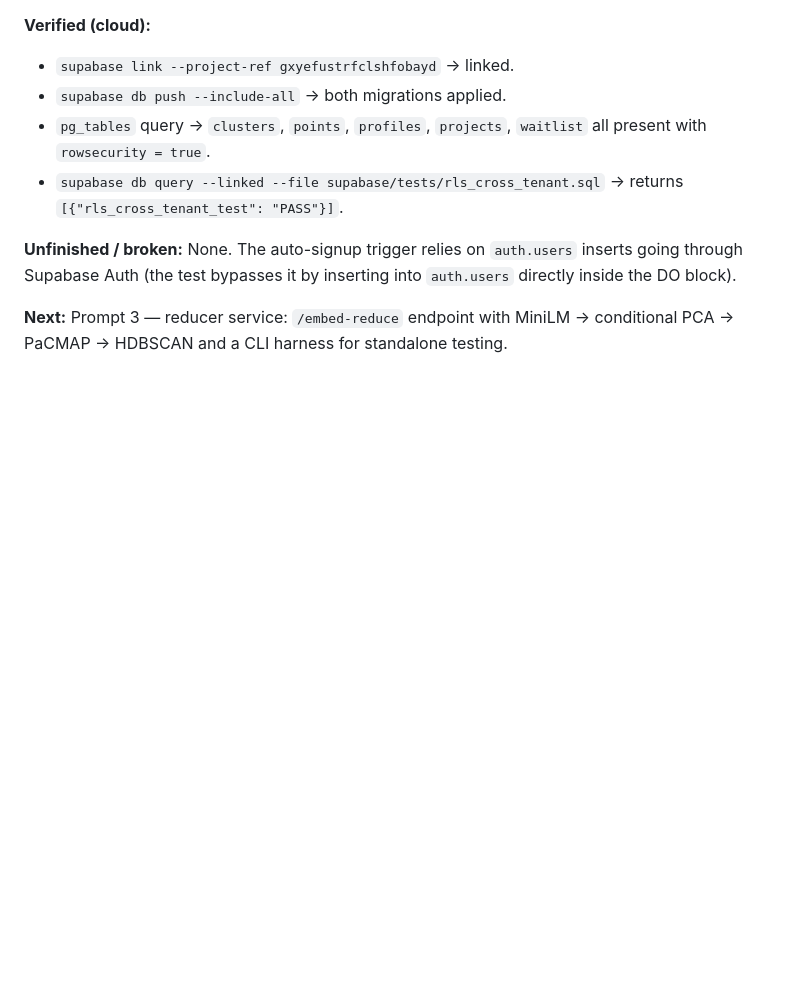
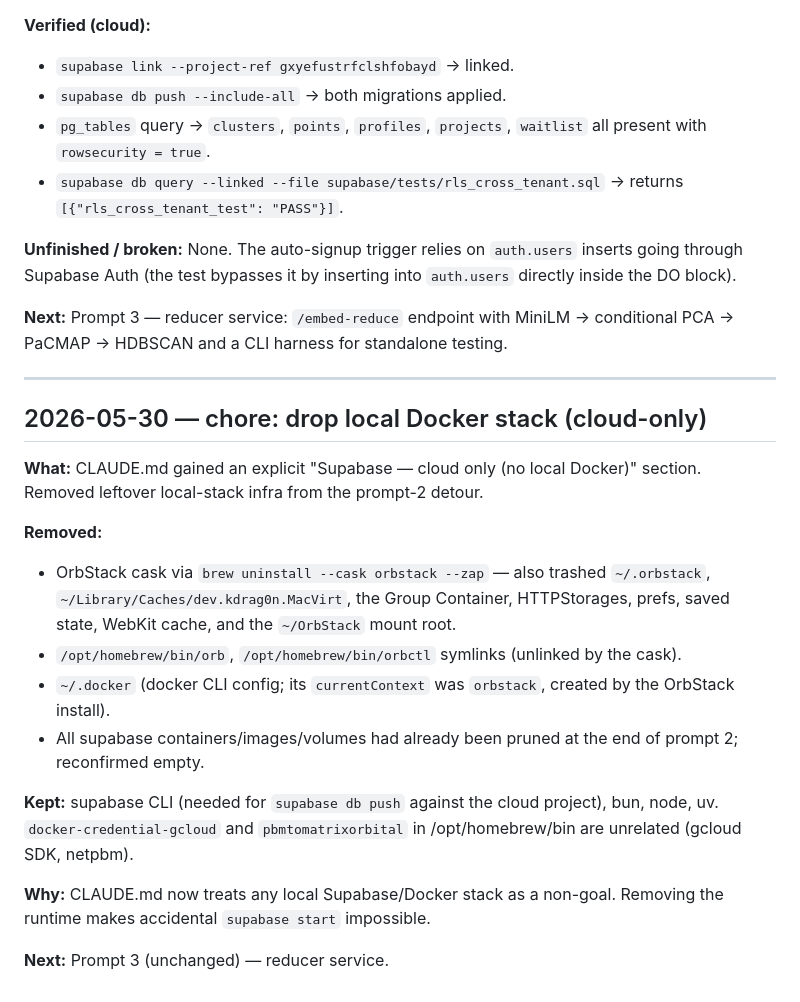
Before and after one commit to scythe410/vectorscape-3D-embedding-space-explorer, a Markdown page: BUILDLOG.md, the part around the change. Rendered like a GitHub page; blank space fills up the shorter version.

Commit message:
chore: codify cloud-only Supabase rule; drop local Docker leftovers
CLAUDE.md gains a Supabase section that forbids `supabase start` and any
local Docker stack — we develop against the hosted dev project only. To
match, removed OrbStack (cask --zap), the ~/.docker config dir whose
context pointed at orbstack, and confirmed no supabase containers,
images, or volumes remain. supabase CLI stays for `db push`.

```diff
--- a/BUILDLOG.md
+++ b/BUILDLOG.md
@@ -69,3 +69,22 @@ Append-only running memory of the VectorScape build. Read first, append always.
 **Unfinished / broken:** None. The auto-signup trigger relies on `auth.users` inserts going through Supabase Auth (the test bypasses it by inserting into `auth.users` directly inside the DO block).
 
 **Next:** Prompt 3 — reducer service: `/embed-reduce` endpoint with MiniLM → conditional PCA → PaCMAP → HDBSCAN and a CLI harness for standalone testing.
+
+---
+
+## 2026-05-30 — chore: drop local Docker stack (cloud-only)
+
+**What:** CLAUDE.md gained an explicit "Supabase — cloud only (no local Docker)" section. Removed leftover local-stack infra from the prompt-2 detour.
+
+**Removed:**
+
+- OrbStack cask via `brew uninstall --cask orbstack --zap` — also trashed `~/.orbstack`, `~/Library/Caches/dev.kdrag0n.MacVirt`, the Group Container, HTTPStorages, prefs, saved state, WebKit cache, and the `~/OrbStack` mount root.
+- `/opt/homebrew/bin/orb`, `/opt/homebrew/bin/orbctl` symlinks (unlinked by the cask).
+- `~/.docker` (docker CLI config; its `currentContext` was `orbstack`, created by the OrbStack install).
+- All supabase containers/images/volumes had already been pruned at the end of prompt 2; reconfirmed empty.
+
+**Kept:** supabase CLI (needed for `supabase db push` against the cloud project), bun, node, uv. `docker-credential-gcloud` and `pbmtomatrixorbital` in /opt/homebrew/bin are unrelated (gcloud SDK, netpbm).
+
+**Why:** CLAUDE.md now treats any local Supabase/Docker stack as a non-goal. Removing the runtime makes accidental `supabase start` impossible.
+
+**Next:** Prompt 3 (unchanged) — reducer service.
```
Also changed, not shown: CLAUDE.md (+7 -0 lines).
